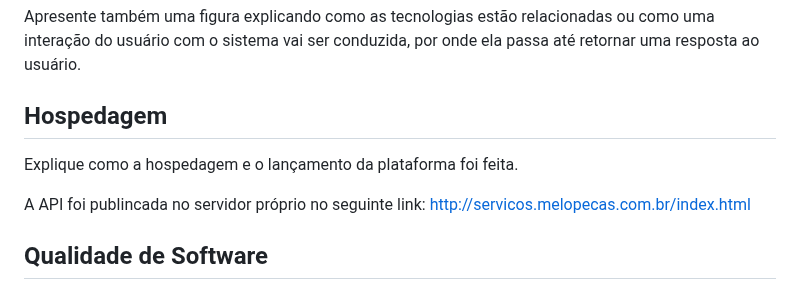
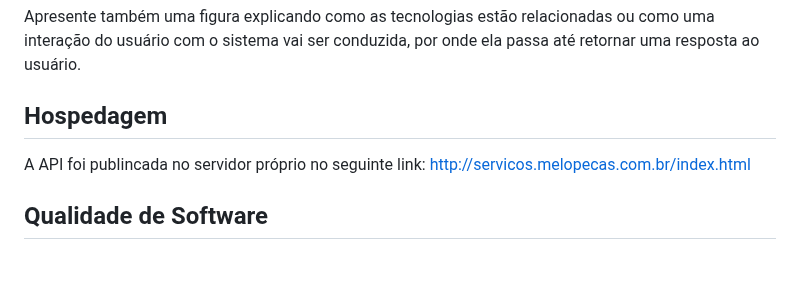
Before and after one commit to ICEI-PUC-Minas-PMV-ADS/pmv-ads-2023-1-e4-proj-apdist-t4-pmv-ads-2023-1-e4-proj-apdist-t4-serv, a Markdown page: docs/05-Arquitetura da Solução.md, the part around the change. Drawn GitHub-style; blank space fills up the shorter version.

```diff
--- a/docs/05-Arquitetura da Solução.md
+++ b/docs/05-Arquitetura da Solução.md
@@ -53,7 +53,6 @@ Apresente também uma figura explicando como as tecnologias estão relacionadas
 
 ## Hospedagem
 
-Explique como a hospedagem e o lançamento da plataforma foi feita.
 
 A API foi publincada no servidor próprio no seguinte link:
 http://servicos.melopecas.com.br/index.html
```
